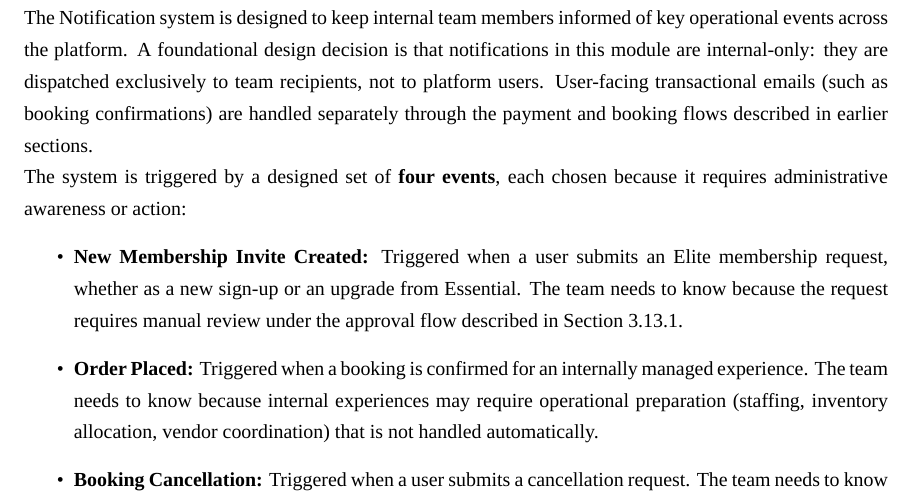
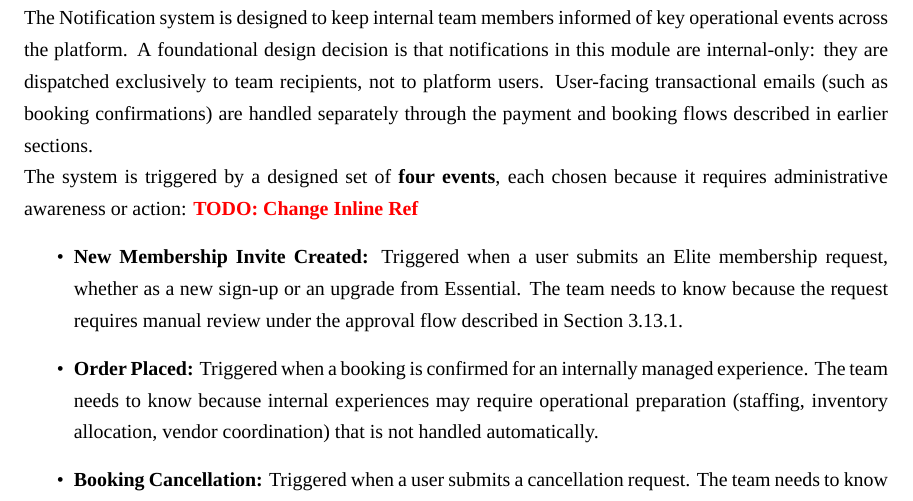
Before and after one commit to ppearyxx/Thesis, a LaTeX thesis (Report/main.tex, which reads Report/chapters/03-proposed-work.tex): part of page 57 of 75, cut so that both start at the same text. Compiled offline with XeLaTeX; a missing font is replaced by an installed copy or a similar font.

Commit message:
Add(CH3): Update Notification System Description with TODO for Inline Reference

```diff
--- a/Report/chapters/03-proposed-work.tex
+++ b/Report/chapters/03-proposed-work.tex
@@ -413,6 +413,7 @@ Upon completion, the extension surfaces a \textbf{success or failure status indi
 The Notification system is designed to keep internal team members informed of key operational events across the platform. A foundational design decision is that notifications in this module are internal-only: they are dispatched exclusively to team recipients, not to platform users. User-facing transactional emails (such as booking confirmations) are handled separately through the payment and booking flows described in earlier sections.
 
 The system is triggered by a designed set of \textbf{four events}, each chosen because it requires administrative awareness or action:
+\textcolor{red}{\textbf{TODO: Change Inline Ref}}
 \begin{itemize}
     \item \textbf{New Membership Invite Created:} Triggered when a user submits an Elite membership request, whether as a new sign-up or an upgrade from Essential. The team needs to know because the request requires manual review under the approval flow described in Section 3.13.1.
     \item \textbf{Order Placed:} Triggered when a booking is confirmed for an internally managed experience. The team needs to know because internal experiences may require operational preparation (staffing, inventory allocation, vendor coordination) that is not handled automatically.
```
